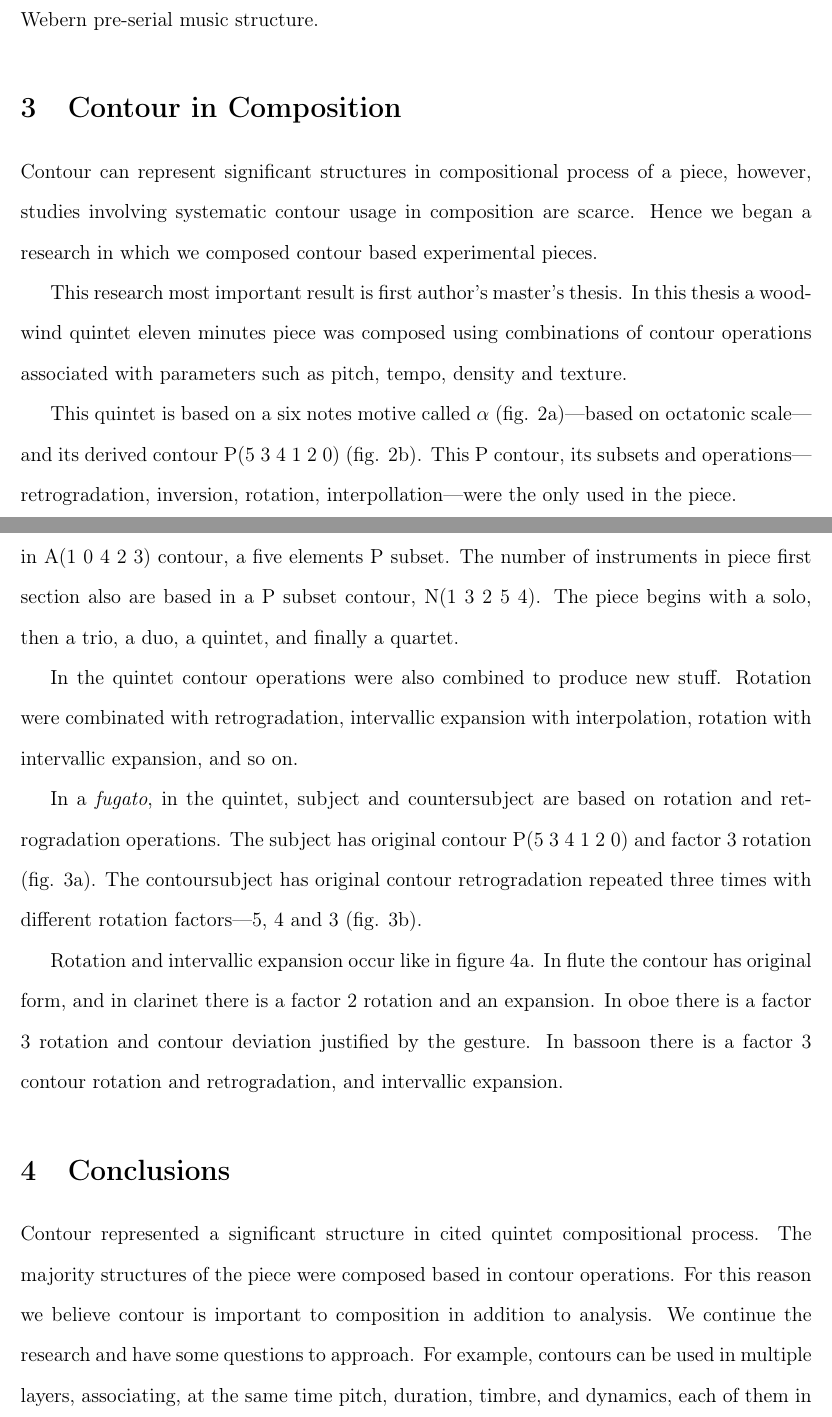
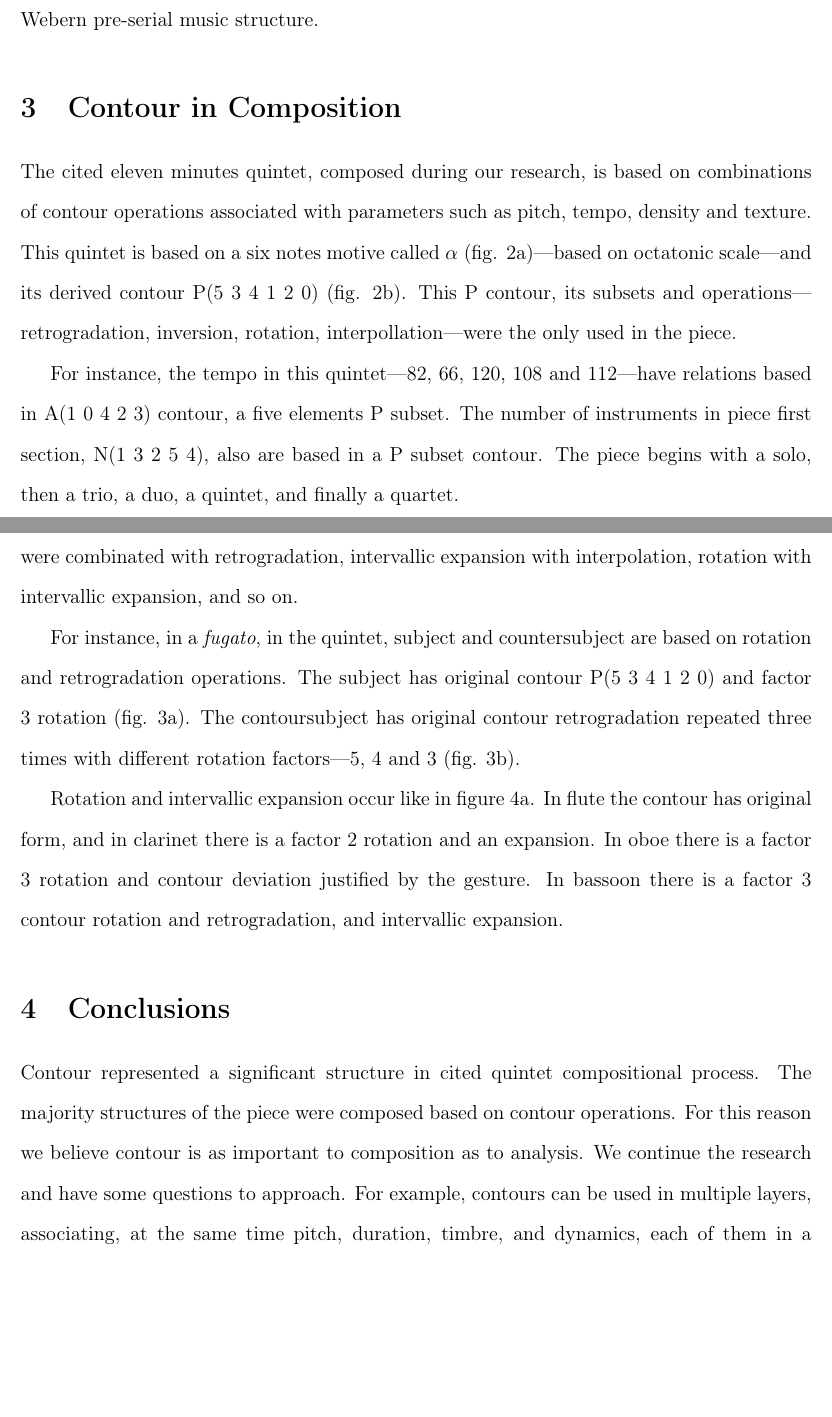
Before and after one commit to mdsmus/contour-composition, a LaTeX document (contour-composition.tex, which reads body-en.tex): two parts of pages 2 and 3 of 7, joined at a grey line, cut so that both start at the same text, the shorter picture padded with empty space. Compiled offline with pdfLaTeX.

Commit message:
Melhoria e correção
* contour in composition

```diff
--- a/body-en.tex
+++ b/body-en.tex
@@ -68,39 +68,32 @@ has a significant role in Webern pre-serial music structure.
 \section{Contour in Composition}
 \label{sec:contour-composition}
 
-Contour can represent significant structures in compositional process
-of a piece, however, studies involving systematic contour usage in
-composition are scarce. Hence we began a research in which we composed
-contour based experimental pieces.
-
-This research most important result is first author's master's
-thesis. In this thesis a woodwind quintet eleven minutes piece was
-composed using combinations of contour operations associated with
-parameters such as pitch, tempo, density and texture.
-
-This quintet is based on a six notes motive called $\alpha$
-(fig. \ref{fig:motivo-alfa})---based on octatonic scale---and its
-derived contour P(5 3 4 1 2 0) (fig. \ref{fig:c-534120}). This P
-contour, its subsets and operations---retrogradation, inversion,
-rotation, interpollation---were the only used in the piece.
+The cited eleven minutes quintet, composed during our research, is
+based on combinations of contour operations associated with parameters
+such as pitch, tempo, density and texture. This quintet is based on a
+six notes motive called $\alpha$ (fig. \ref{fig:motivo-alfa})---based
+on octatonic scale---and its derived contour P(5 3 4 1 2 0)
+(fig. \ref{fig:c-534120}). This P contour, its subsets and
+operations---retrogradation, inversion, rotation,
+interpollation---were the only used in the piece.
 
 For instance, the tempo in this quintet---82, 66, 120, 108 and
 112---have relations based in A(1 0 4 2 3) contour, a five elements P
-subset. The number of instruments in piece first section also are
-based in a P subset contour, N(1 3 2 5 4). The piece begins with a
+subset. The number of instruments in piece first section, N(1 3 2 5
+4), also are based in a P subset contour. The piece begins with a
 solo, then a trio, a duo, a quintet, and finally a quartet.
 
-In the quintet contour operations were also combined to produce new
+In the quintet, contour operations were also combined to produce new
 stuff. Rotation were combinated with retrogradation, intervallic
 expansion with interpolation, rotation with intervallic expansion, and
 so on.
 
-In a \eng{fugato}, in the quintet, subject and countersubject are based
-on rotation and retrogradation operations. The subject has original
-contour P(5 3 4 1 2 0) and factor 3 rotation
-(fig. \ref{fig:sujeito-fugato}). The contoursubject has original
-contour retrogradation repeated three times with different rotation
-factors---5, 4 and 3 (fig. \ref{fig:contra-sujeito-fugato}).
+For instance, in a \eng{fugato}, in the quintet, subject and
+countersubject are based on rotation and retrogradation
+operations. The subject has original contour P(5 3 4 1 2 0) and factor
+3 rotation (fig. \ref{fig:sujeito-fugato}). The contoursubject has
+original contour retrogradation repeated three times with different
+rotation factors---5, 4 and 3 (fig. \ref{fig:contra-sujeito-fugato}).
 
 Rotation and intervallic expansion occur like in figure
 \ref{fig:notas-curtas-madeiras}. In flute the contour has original
@@ -114,12 +107,11 @@ rotation and retrogradation, and intervallic expansion.
 
 Contour represented a significant structure in cited quintet
 compositional process. The majority structures of the piece were
-composed based in contour operations. For this reason we believe
-contour is important to composition in addition to analysis. We
-continue the research and have some questions to approach. For
-example, contours can be used in multiple layers, associating, at the
-same time pitch, duration, timbre, and dynamics, each of them in a
-different layer.
+composed based on contour operations. For this reason we believe
+contour is as important to composition as to analysis. We continue the
+research and have some questions to approach. For example, contours
+can be used in multiple layers, associating, at the same time pitch,
+duration, timbre, and dynamics, each of them in a different layer.
 
 The cited software has an important role in our research. Contour can
 be easily recognized from graphic representation (as in figures
```
